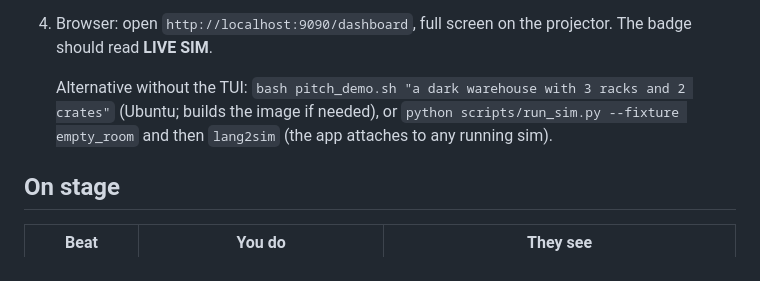
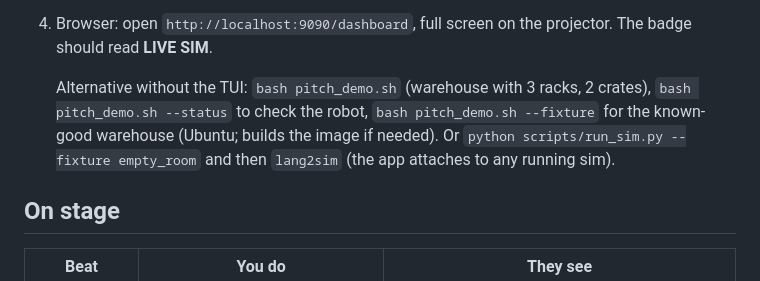
Before and after one commit to DuttaNeel07/Lang2Sim, a Markdown page: docs/demo.md, the part around the change. Drawn GitHub-style.

Commit message:
docs: pitch_demo.sh --status and --fixture in the runbook
Co-Authored-By: Claude Opus 5.5 <noreply@anthropic.com>
Claude-Session: https://claude.ai/code/session_014CtyGe73rVADBGKYao18J9

```diff
--- a/docs/demo.md
+++ b/docs/demo.md
@@ -26,8 +26,8 @@ for every step that can fail on stage. Telemetry internals: [telemetry.md](telem
 4. Browser: open `http://localhost:9090/dashboard`, full screen on the projector.
    The badge should read **LIVE SIM**.
 
-   Alternative without the TUI: `bash pitch_demo.sh "a dark warehouse with 3 racks and 2 crates"`
-   (Ubuntu; builds the image if needed), or `python scripts/run_sim.py --fixture empty_room`
+   Alternative without the TUI: `bash pitch_demo.sh` (warehouse with 3 racks, 2 crates), `bash pitch_demo.sh --status` to check the robot, `bash pitch_demo.sh --fixture` for the known-good warehouse
+   (Ubuntu; builds the image if needed). Or `python scripts/run_sim.py --fixture empty_room`
    and then `lang2sim` (the app attaches to any running sim).
 
 ## On stage
```
